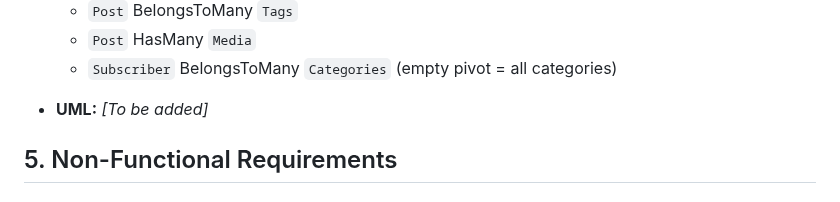
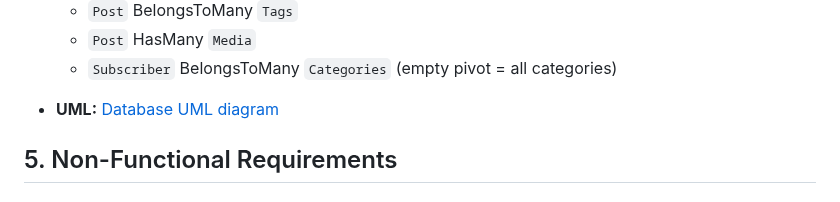
Before and after one commit to Azab-Inc/blogravel, a Markdown page: docs/requirements.md, the part around the change. Rendered like a GitHub page.

Commit message:
Docs: Link to uml diagram

```diff
--- a/docs/requirements.md
+++ b/docs/requirements.md
@@ -172,7 +172,7 @@
   - `Post` HasMany `Media`
   - `Subscriber` BelongsToMany `Categories` (empty pivot = all categories)
 
-- **UML:** _[To be added]_
+- **UML:** [Database UML diagram](../designs/database-uml.drawio)
 
 ## 5. Non-Functional Requirements
 <a id="point-5-1"></a>
```
